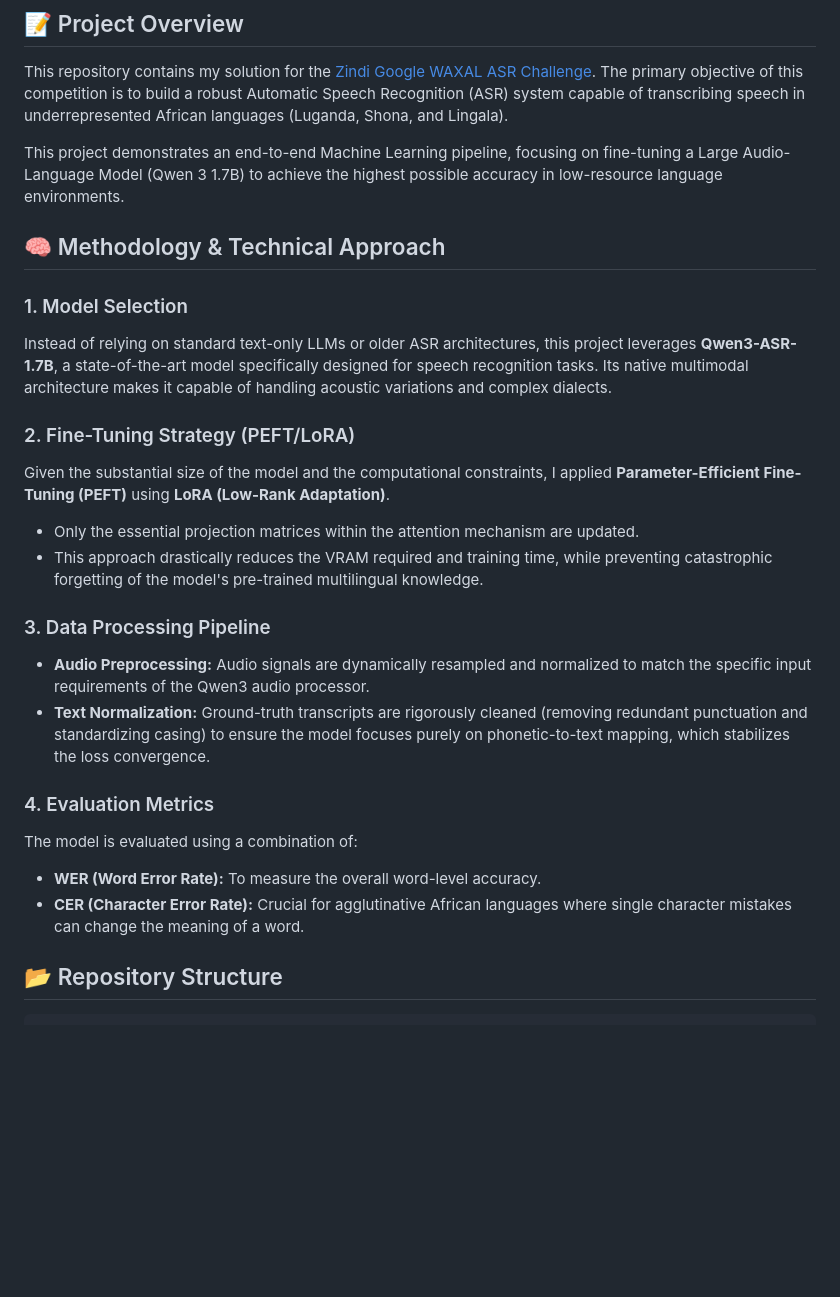
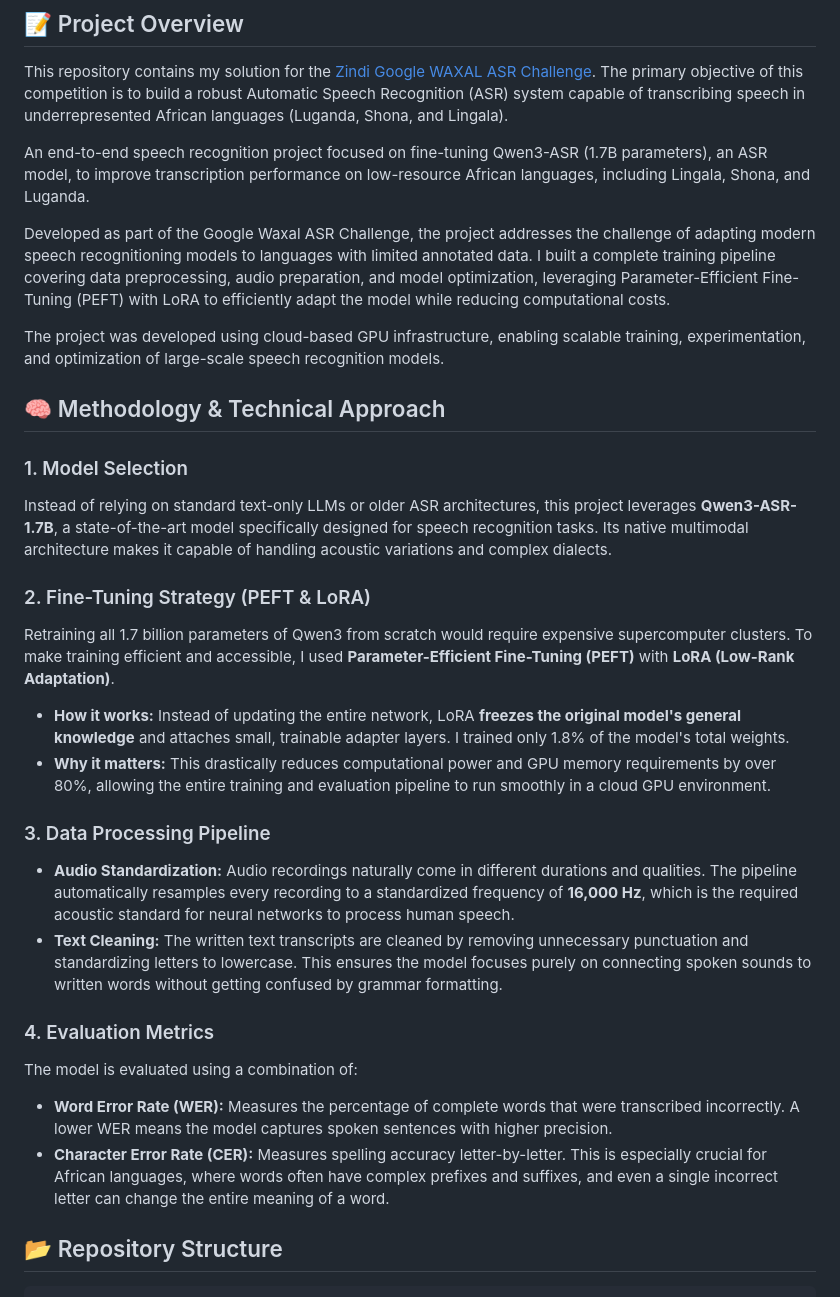
Before and after one commit to lucaneviani/Google-Waxal-ASR-Fine-Tuning, a Markdown page: README.md, the part around the change. Drawn GitHub-style; blank space fills up the shorter version.

Commit message:
Revise README for clarity on ASR project details
Updated project overview and methodology sections to clarify the focus on fine-tuning Qwen3-ASR for low-resource African languages. Enhanced explanations of the fine-tuning strategy, data processing pipeline, and evaluation metrics.

````diff
--- a/README.md
+++ b/README.md
@@ -5,26 +5,33 @@
 ## 📝 Project Overview
 This repository contains my solution for the [Zindi Google WAXAL ASR Challenge](https://zindi.africa/competitions/google-waxal-asr-challenge). The primary objective of this competition is to build a robust Automatic Speech Recognition (ASR) system capable of transcribing speech in underrepresented African languages (Luganda, Shona, and Lingala).
 
-This project demonstrates an end-to-end Machine Learning pipeline, focusing on fine-tuning a Large Audio-Language Model (Qwen 3 1.7B) to achieve the highest possible accuracy in low-resource language environments.
+An end-to-end speech recognition project focused on fine-tuning Qwen3-ASR (1.7B parameters), an ASR model, to improve transcription performance on low-resource African languages, including Lingala, Shona, and Luganda.
+
+Developed as part of the Google Waxal ASR Challenge, the project addresses the challenge of adapting modern speech recognitioning models to languages with limited annotated data. I built a complete training pipeline covering data preprocessing, audio preparation, and model optimization, leveraging Parameter-Efficient Fine-Tuning (PEFT) with LoRA to efficiently adapt the model while reducing computational costs.
+
+The project was developed using cloud-based GPU infrastructure, enabling scalable training, experimentation, and optimization of large-scale speech recognition models.
 
 ## 🧠 Methodology & Technical Approach
 
 ### 1. Model Selection
 Instead of relying on standard text-only LLMs or older ASR architectures, this project leverages **Qwen3-ASR-1.7B**, a state-of-the-art model specifically designed for speech recognition tasks. Its native multimodal architecture makes it capable of handling acoustic variations and complex dialects.
 
-### 2. Fine-Tuning Strategy (PEFT/LoRA)
-Given the substantial size of the model and the computational constraints, I applied **Parameter-Efficient Fine-Tuning (PEFT)** using **LoRA (Low-Rank Adaptation)**.
-- Only the essential projection matrices within the attention mechanism are updated.
-- This approach drastically reduces the VRAM required and training time, while preventing catastrophic forgetting of the model's pre-trained multilingual knowledge.
+ ### 2. Fine-Tuning Strategy (PEFT & LoRA)
+Retraining all 1.7 billion parameters of Qwen3 from scratch would require expensive supercomputer clusters. To make training
+efficient and accessible, I used **Parameter-Efficient Fine-Tuning (PEFT)** with **LoRA (Low-Rank Adaptation)**.
+- **How it works:** Instead of updating the entire network, LoRA **freezes the original model's general knowledge** and
+  attaches small, trainable adapter layers. I trained only 1.8% of the model's total weights.
+- **Why it matters:** This drastically reduces computational power and GPU memory requirements by over 80%, allowing the entire training and evaluation pipeline to run smoothly in a cloud GPU environment.
 
 ### 3. Data Processing Pipeline
-- **Audio Preprocessing:** Audio signals are dynamically resampled and normalized to match the specific input requirements of the Qwen3 audio processor.
-- **Text Normalization:** Ground-truth transcripts are rigorously cleaned (removing redundant punctuation and standardizing casing) to ensure the model focuses purely on phonetic-to-text mapping, which stabilizes the loss convergence.
+- **Audio Standardization:** Audio recordings naturally come in different durations and qualities. The pipeline automatically resamples every recording to a standardized frequency of **16,000 Hz**, which is the required acoustic standard for neural
+networks to process human speech.
+- **Text Cleaning:** The written text transcripts are cleaned by removing unnecessary punctuation and standardizing letters  to lowercase. This ensures the model focuses purely on connecting spoken sounds to written words without getting confused by grammar formatting.
 
 ### 4. Evaluation Metrics
 The model is evaluated using a combination of:
-- **WER (Word Error Rate):** To measure the overall word-level accuracy.
-- **CER (Character Error Rate):** Crucial for agglutinative African languages where single character mistakes can change the meaning of a word.
+- **Word Error Rate (WER):** Measures the percentage of complete words that were transcribed incorrectly. A lower WER means the model captures spoken sentences with higher precision.
+- **Character Error Rate (CER):** Measures spelling accuracy letter-by-letter. This is especially crucial for African languages, where words often have complex prefixes and suffixes, and even a single incorrect letter can change the entire meaning of a word.
 
 ## 📂 Repository Structure
 ```
````
